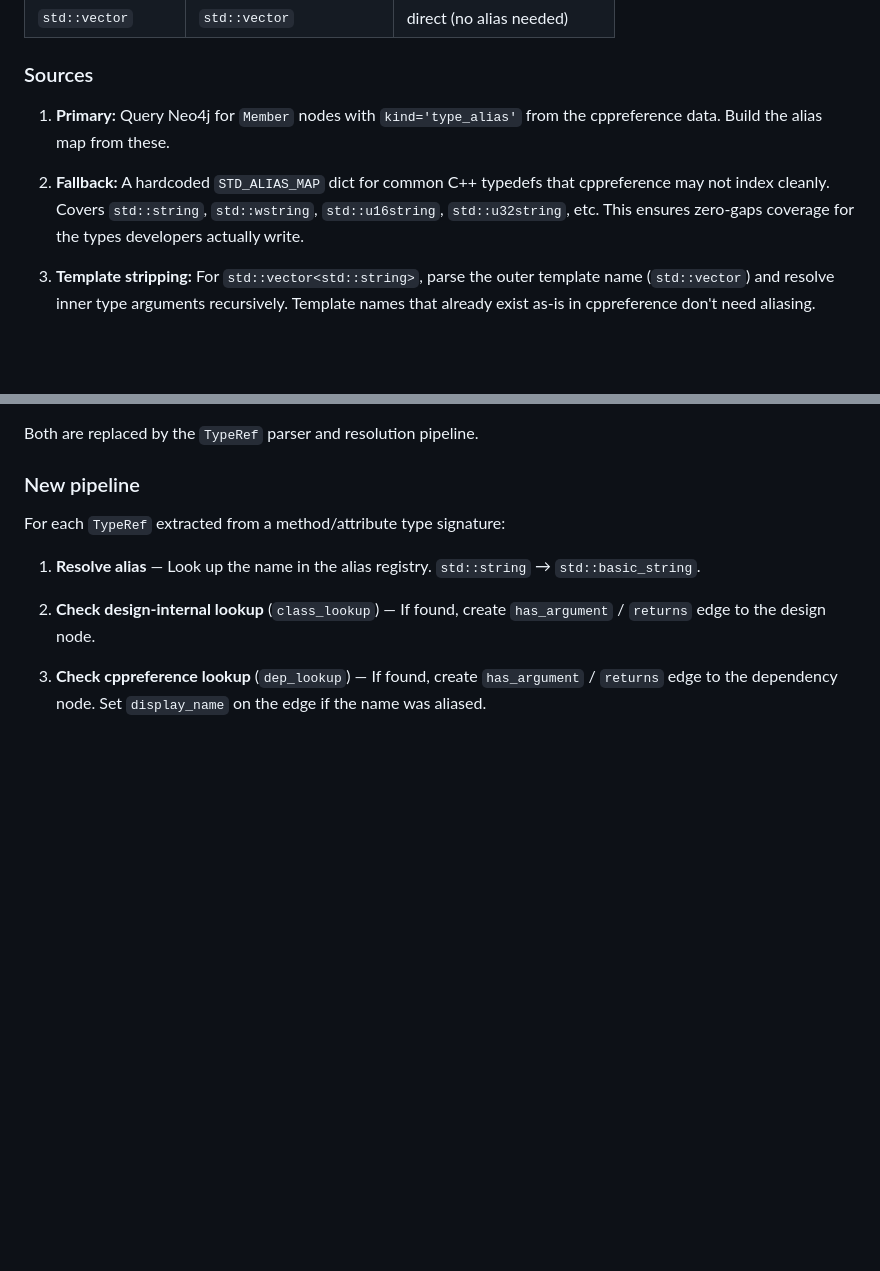
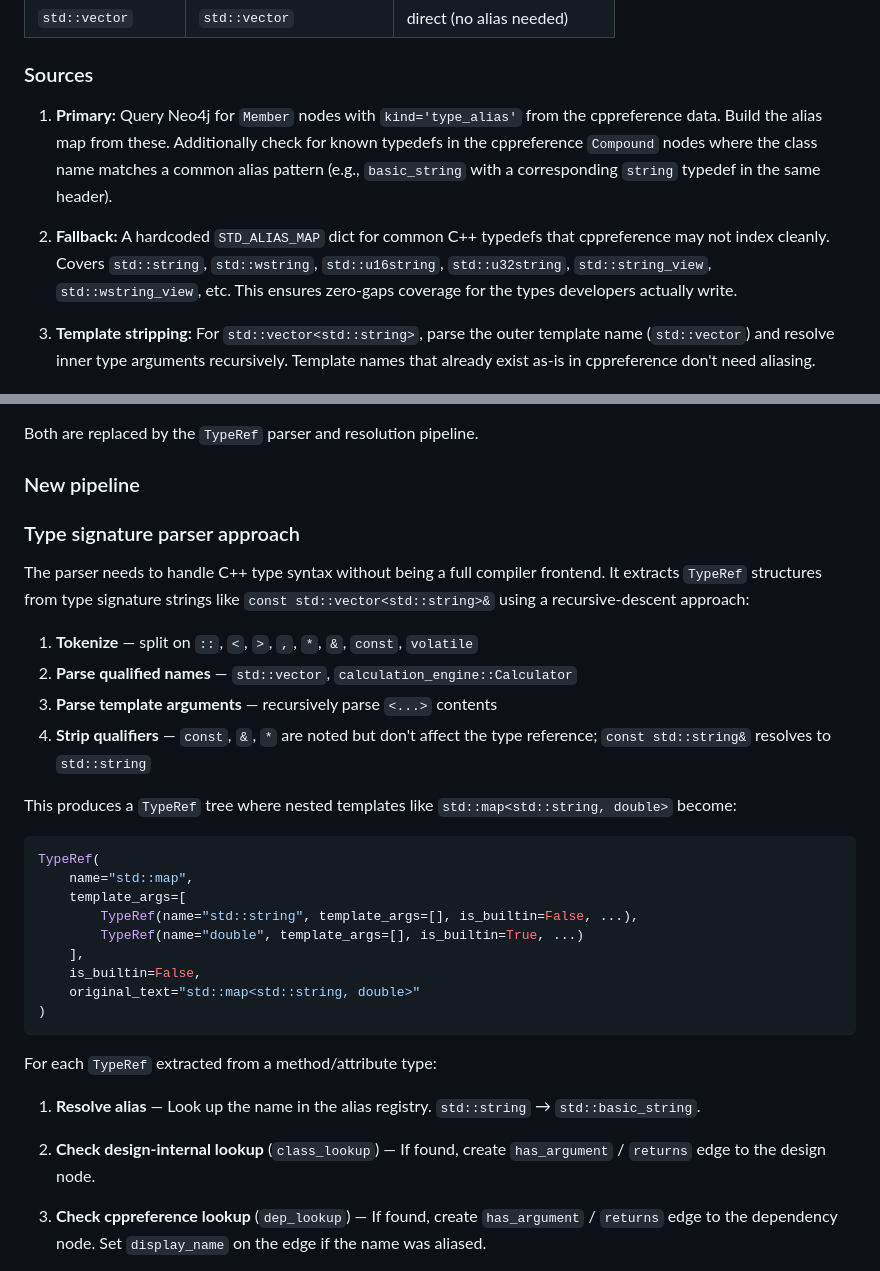
Before and after one commit to danielnewman09/ticketing_system, a Markdown page: docs/specs/2025-06-04-stdlib-template-linking-design.md, 2 parts joined by grey strips. GitHub-like rendering; blank space fills up the shorter version.

Commit message:
docs: improve template linking spec — add parser approach detail, expand alias fallback list

````diff
--- a/docs/specs/2025-06-04-stdlib-template-linking-design.md
+++ b/docs/specs/2025-06-04-stdlib-template-linking-design.md
@@ -113,12 +113,16 @@ cppreference nodes:
 ### Sources
 
 1. **Primary:** Query Neo4j for `Member` nodes with `kind='type_alias'`
-   from the cppreference data. Build the alias map from these.
+   from the cppreference data. Build the alias map from these. Additionally
+   check for known typedefs in the cppreference `Compound` nodes where the
+   class name matches a common alias pattern (e.g., `basic_string` with a
+   corresponding `string` typedef in the same header).
 
 2. **Fallback:** A hardcoded `STD_ALIAS_MAP` dict for common C++ typedefs
    that cppreference may not index cleanly. Covers `std::string`,
-   `std::wstring`, `std::u16string`, `std::u32string`, etc. This ensures
-   zero-gaps coverage for the types developers actually write.
+   `std::wstring`, `std::u16string`, `std::u32string`, `std::string_view`,
+   `std::wstring_view`, etc. This ensures zero-gaps coverage for the types
+   developers actually write.
 
 3. **Template stripping:** For `std::vector<std::string>`, parse the outer
    template name (`std::vector`) and resolve inner type arguments recursively.
@@ -154,7 +158,34 @@ Both are replaced by the `TypeRef` parser and resolution pipeline.
 
 ### New pipeline
 
-For each `TypeRef` extracted from a method/attribute type signature:
+### Type signature parser approach
+
+The parser needs to handle C++ type syntax without being a full compiler
+frontend. It extracts `TypeRef` structures from type signature strings like
+`const std::vector<std::string>&` using a recursive-descent approach:
+
+1. **Tokenize** — split on `::`, `<`, `>`, `,`, `*`, `&`, `const`, `volatile`
+2. **Parse qualified names** — `std::vector`, `calculation_engine::Calculator`
+3. **Parse template arguments** — recursively parse `<...>` contents
+4. **Strip qualifiers** — `const`, `&`, `*` are noted but don't affect the
+   type reference; `const std::string&` resolves to `std::string`
+
+This produces a `TypeRef` tree where nested templates like
+`std::map<std::string, double>` become:
+
+```python
+TypeRef(
+    name="std::map",
+    template_args=[
+        TypeRef(name="std::string", template_args=[], is_builtin=False, ...),
+        TypeRef(name="double", template_args=[], is_builtin=True, ...)
+    ],
+    is_builtin=False,
+    original_text="std::map<std::string, double>"
+)
+```
+
+For each `TypeRef` extracted from a method/attribute type:
 
 1. **Resolve alias** — Look up the name in the alias registry.
    `std::string` → `std::basic_string`.
````
